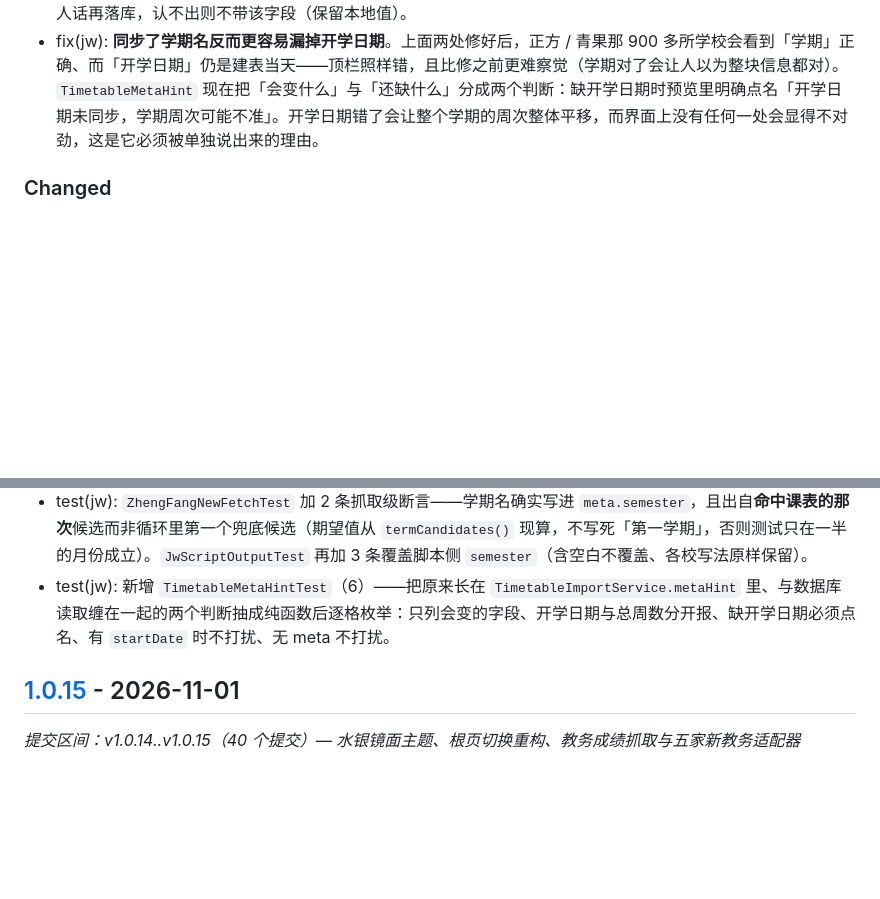
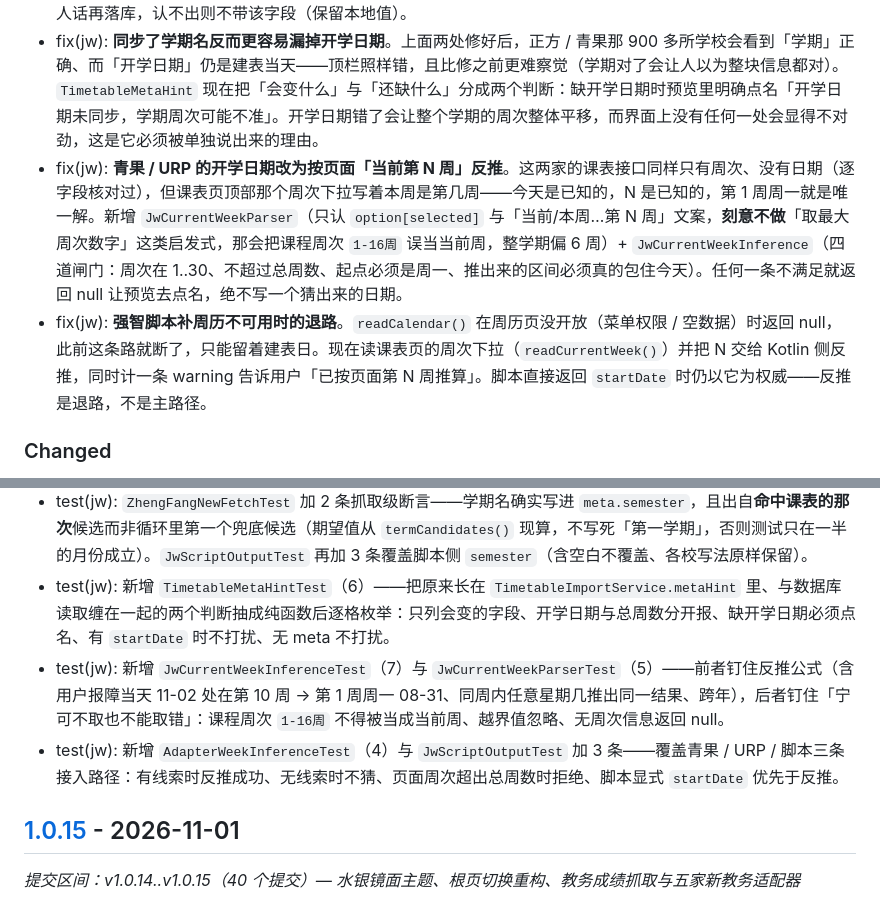
Before and after one commit to Suife-yuanxing/zhijian-schedule, a Markdown page: CHANGELOG.md, 2 parts joined by grey strips. GitHub-like rendering; blank space fills up the shorter version.

Commit message:
docs(changelog): 收录周次反推与强智脚本退路
Unreleased 段补两条 Fixed（青果/URP 反推、强智脚本 readCurrentWeek 退路）
与两条 test 条目。

```diff
--- a/CHANGELOG.md
+++ b/CHANGELOG.md
@@ -75,6 +75,8 @@
 - fix(jw): **正方新版抓到了学年学期却不落库**。`ZhengFangNewAdapter` 一直把课表页 `select#xnm` / `select#xqm` 读出来当查询参数用，却从不回传给 `JwMeta`——学期名这一项对 783 所学校（目录占比 40.5%）等于白读。现在按「真正返回了课程的那一次」的 `xnm/xqm` 拼学期名，兜底候选（按月份推断的那两条）不参与：拿它拼会把错的学期写进库。
 - fix(jw): **超星的学期码被原样落库**。`ChaoXingAdapter` 把课表接口的 `xnxq`（`2026-2027-1`）直接塞进 `JwMeta.semester`，设置页与「我的」页会显示成 `2026-2027-1` 而不是「2026-2027学年第一学期」。现在翻成人话再落库，认不出则不带该字段（保留本地值）。
 - fix(jw): **同步了学期名反而更容易漏掉开学日期**。上面两处修好后，正方 / 青果那 900 多所学校会看到「学期」正确、而「开学日期」仍是建表当天——顶栏照样错，且比修之前更难察觉（学期对了会让人以为整块信息都对）。`TimetableMetaHint` 现在把「会变什么」与「还缺什么」分成两个判断：缺开学日期时预览里明确点名「开学日期未同步，学期周次可能不准」。开学日期错了会让整个学期的周次整体平移，而界面上没有任何一处会显得不对劲，这是它必须被单独说出来的理由。
+- fix(jw): **青果 / URP 的开学日期改为按页面「当前第 N 周」反推**。这两家的课表接口同样只有周次、没有日期（逐字段核对过），但课表页顶部那个周次下拉写着本周是第几周——今天是已知的，N 是已知的，第 1 周周一就是唯一解。新增 `JwCurrentWeekParser`（只认 `option[selected]` 与「当前/本周…第 N 周」文案，**刻意不做**「取最大周次数字」这类启发式，那会把课程周次 `1-16周` 误当当前周，整学期偏 6 周）+ `JwCurrentWeekInference`（四道闸门：周次在 1..30、不超过总周数、起点必须是周一、推出来的区间必须真的包住今天）。任何一条不满足就返回 null 让预览去点名，绝不写一个猜出来的日期。
+- fix(jw): **强智脚本补周历不可用时的退路**。`readCalendar()` 在周历页没开放（菜单权限 / 空数据）时返回 null，此前这条路就断了，只能留着建表日。现在读课表页的周次下拉（`readCurrentWeek()`）并把 N 交给 Kotlin 侧反推，同时计一条 warning 告诉用户「已按页面第 N 周推算」。脚本直接返回 `startDate` 时仍以它为权威——反推是退路，不是主路径。
 
 ### Changed
 
@@ -85,6 +87,8 @@
 - test(jw): 新增 `JwSemesterLabelTest`（9）——学年 + 学期码 → 学期名的唯一出口。钉住「正方 3/12 与强智 1/2 两套编码都要认」「只给起始年时补成完整学年」「`2026-2025` 这种脏跨度按起始年重算」「认不出返回空串（不覆盖本地值）」四条。`JwSemesterLabel` 同时收编了 `JwWeekCalendar.semesterName` 里重复的那份映射，改一处全生效。
 - test(jw): `ZhengFangNewFetchTest` 加 2 条抓取级断言——学期名确实写进 `meta.semester`，且出自**命中课表的那次**候选而非循环里第一个兜底候选（期望值从 `termCandidates()` 现算，不写死「第一学期」，否则测试只在一半的月份成立）。`JwScriptOutputTest` 再加 3 条覆盖脚本侧 `semester`（含空白不覆盖、各校写法原样保留）。
 - test(jw): 新增 `TimetableMetaHintTest`（6）——把原来长在 `TimetableImportService.metaHint` 里、与数据库读取缠在一起的两个判断抽成纯函数后逐格枚举：只列会变的字段、开学日期与总周数分开报、缺开学日期必须点名、有 `startDate` 时不打扰、无 meta 不打扰。
+- test(jw): 新增 `JwCurrentWeekInferenceTest`（7）与 `JwCurrentWeekParserTest`（5）——前者钉住反推公式（含用户报障当天 11-02 处在第 10 周 → 第 1 周周一 08-31、同周内任意星期几推出同一结果、跨年），后者钉住「宁可不取也不能取错」：课程周次 `1-16周` 不得被当成当前周、越界值忽略、无周次信息返回 null。
+- test(jw): 新增 `AdapterWeekInferenceTest`（4）与 `JwScriptOutputTest` 加 3 条——覆盖青果 / URP / 脚本三条接入路径：有线索时反推成功、无线索时不猜、页面周次超出总周数时拒绝、脚本显式 `startDate` 优先于反推。
 
 
 ## [1.0.15] - 2026-11-01
```
